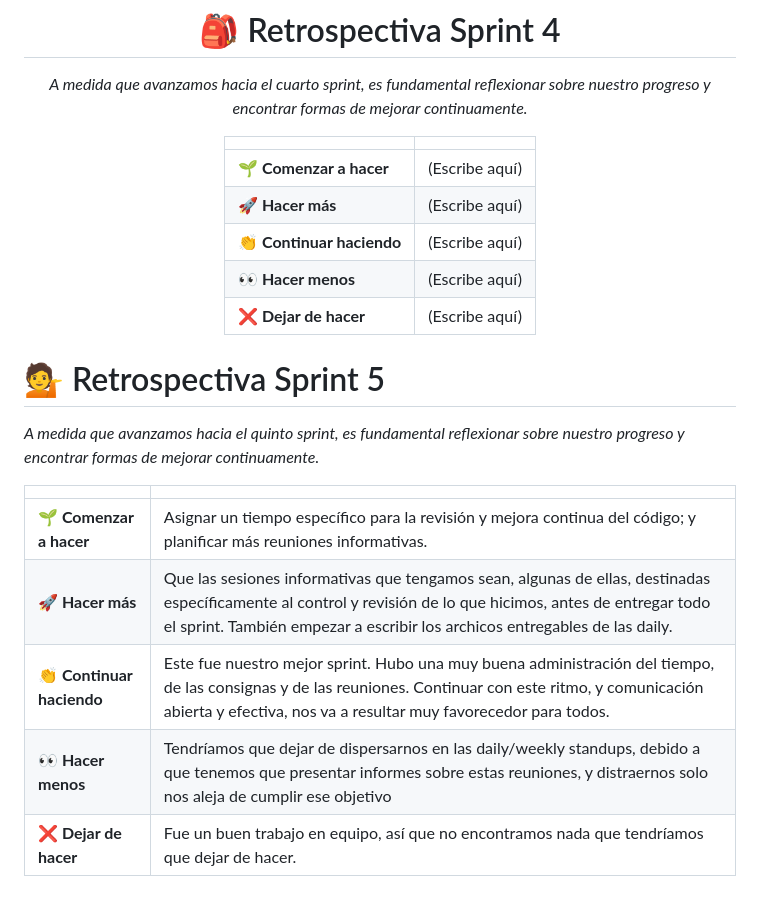
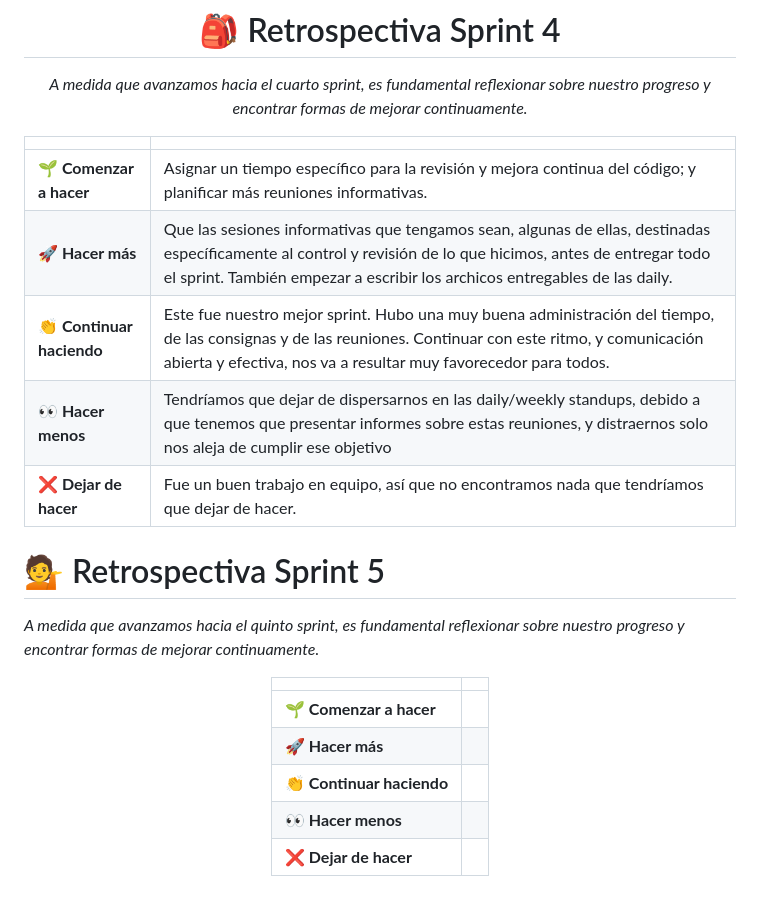
Before and after one commit to Santi163M/grupo_6_appetite, a Markdown page: Retro.md, the part around the change. GitHub-like rendering.

```diff
--- a/Retro.md
+++ b/Retro.md
@@ -49,11 +49,11 @@ _A medida que avanzamos hacia el cuarto sprint, es fundamental reflexionar sobre
 
 |                   |                             |
 | ----------------- | --------------------------- |
-| **🌱 Comenzar a hacer** | (Escribe aquí) |
-| **🚀 Hacer más**     | (Escribe aquí) |
-| **👏 Continuar haciendo** | (Escribe aquí) |
-| **👀 Hacer menos** | (Escribe aquí) |
-| **❌ Dejar de hacer** | (Escribe aquí) |
+| **🌱 Comenzar a hacer** | Asignar un tiempo específico para la revisión y mejora continua del código; y planificar más reuniones informativas. |
+| **🚀 Hacer más**     | Que las sesiones informativas que tengamos sean, algunas de ellas, destinadas específicamente al control y revisión de lo que hicimos, antes de entregar todo el sprint. También empezar a escribir los archicos entregables de las daily. |
+| **👏 Continuar haciendo** | Este fue nuestro mejor sprint. Hubo una muy buena administración del tiempo, de las consignas y de las reuniones. Continuar con este ritmo, y comunicación abierta y efectiva, nos va a resultar muy favorecedor para todos. |
+| **👀 Hacer menos** | Tendríamos que dejar de dispersarnos en las daily/weekly standups, debido a que tenemos que presentar informes sobre estas reuniones, y distraernos solo nos aleja de cumplir ese objetivo |
+| **❌ Dejar de hacer** | Fue un buen trabajo en equipo, así que no encontramos nada que tendríamos que dejar de hacer. |
 
 </div>
 
@@ -67,10 +67,10 @@ _A medida que avanzamos hacia el quinto sprint, es fundamental reflexionar sobre
 
 |                   |                             |
 | ----------------- | --------------------------- |
-| **🌱 Comenzar a hacer** | Asignar un tiempo específico para la revisión y mejora continua del código; y planificar más reuniones informativas. |
-| **🚀 Hacer más**     | Que las sesiones informativas que tengamos sean, algunas de ellas, destinadas específicamente al control y revisión de lo que hicimos, antes de entregar todo el sprint. También empezar a escribir los archicos entregables de las daily. |
-| **👏 Continuar haciendo** | Este fue nuestro mejor sprint. Hubo una muy buena administración del tiempo, de las consignas y de las reuniones. Continuar con este ritmo, y comunicación abierta y efectiva, nos va a resultar muy favorecedor para todos. |
-| **👀 Hacer menos** | Tendríamos que dejar de dispersarnos en las daily/weekly standups, debido a que tenemos que presentar informes sobre estas reuniones, y distraernos solo nos aleja de cumplir ese objetivo |
-| **❌ Dejar de hacer** | Fue un buen trabajo en equipo, así que no encontramos nada que tendríamos que dejar de hacer. |
+| **🌱 Comenzar a hacer** |  |
+| **🚀 Hacer más**     |  |
+| **👏 Continuar haciendo** |  |
+| **👀 Hacer menos** |  |
+| **❌ Dejar de hacer** |  |
 
 </div>
```
